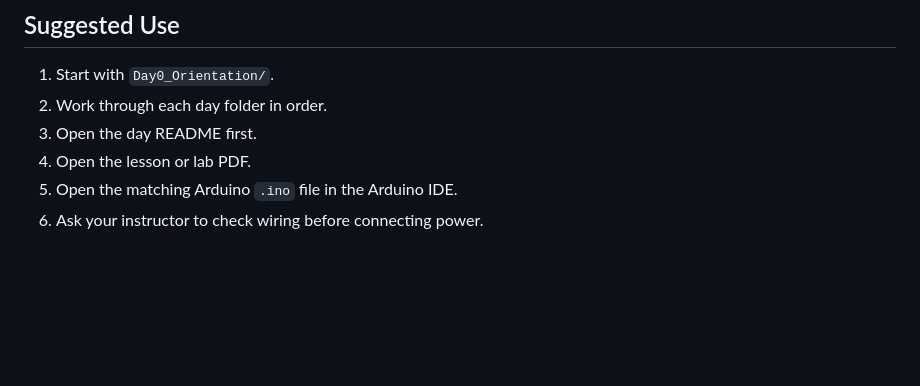
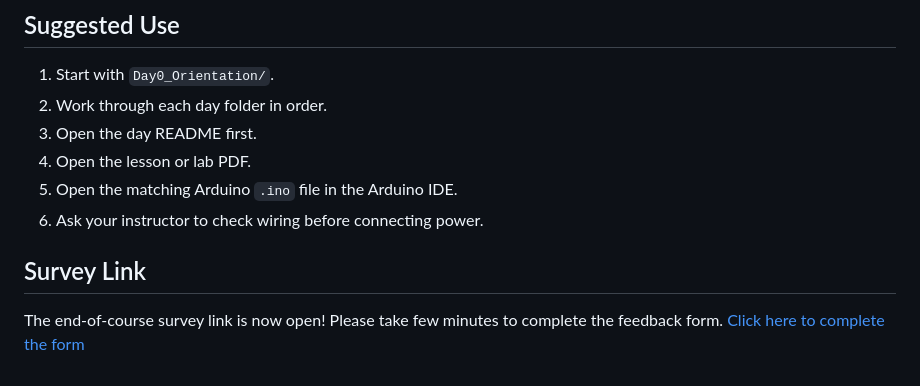
Before and after one commit to MYMahmoudYassin/MPC-2026-RoboLink, a Markdown page: README.md, the part around the change. Drawn GitHub-style; blank space fills up the shorter version.

Commit message:
Added the survey link to the readme.md

```diff
--- a/README.md
+++ b/README.md
@@ -90,3 +90,7 @@ Each folder is organized by course day. Open the README inside each day folder f
 4. Open the lesson or lab PDF.
 5. Open the matching Arduino `.ino` file in the Arduino IDE.
 6. Ask your instructor to check wiring before connecting power.
+
+## Survey Link
+The end-of-course survey link is now open! Please take few minutes to complete the feedback form.
+[Click here to complete the form](https://forms.gle/tiZQJAAHRRJ7FY2aA)
```
